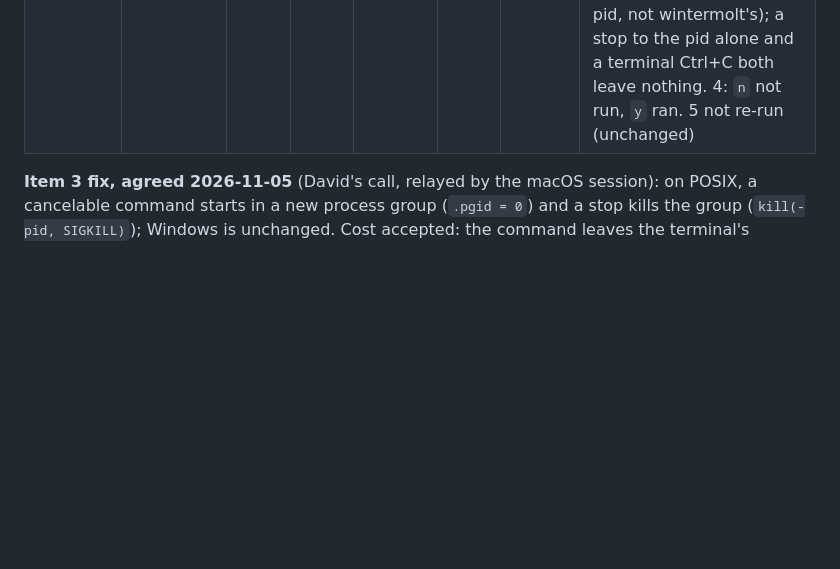
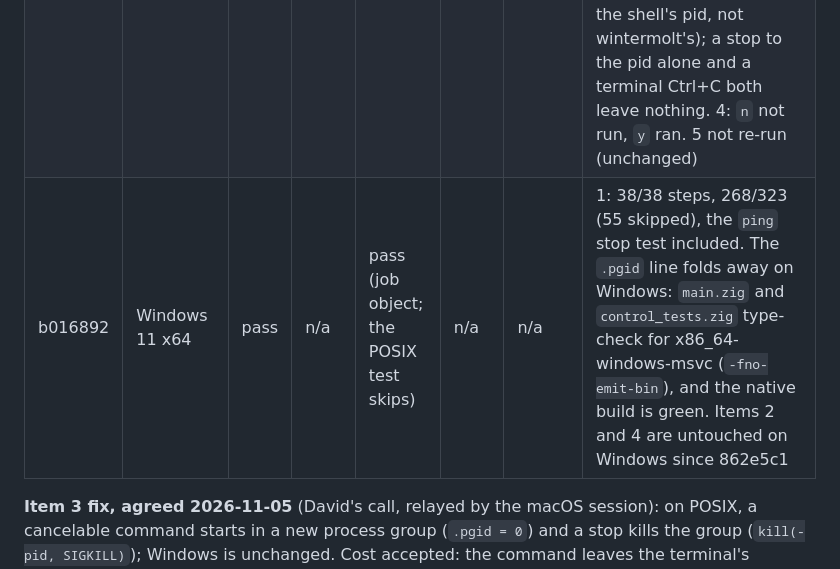
Before and after one commit to lupin4/wintermolt, a Markdown page: docs/PLATFORM_CHECKS.md, the part around the change. GitHub-like rendering; blank space fills up the shorter version.

Commit message:
docs: Windows results for 8bc005c in PLATFORM_CHECKS.md
Co-Authored-By: Claude Opus 5.5 <noreply@anthropic.com>
Claude-Session: https://claude.ai/code/session_01B1WLyVCBQEQaWdqk6HnDdd

```diff
--- a/docs/PLATFORM_CHECKS.md
+++ b/docs/PLATFORM_CHECKS.md
@@ -41,6 +41,7 @@ so two machines never patch it at once.
 | 9bafffe | macOS 27.2 arm64 | pass | pass | fail | pass | partial | 1: 321/321, test-tui 44/44, test-env 29/29, test-cli green. 2: `[Stopped]`, exit 1 in 0.01 s, no curl line; idle Ctrl+C exits 130. 3: the command as written does not nest here: `/bin/sh` (bash 3.2) execs the last command at each level, so `sleep` is a direct child and passes trivially. Made deep with `sh -c 'sh -c "sleep 100; true"; true'; true`: SIGINT to the wintermolt pid only (what Esc, the web stop and chat `/stop` amount to) leaves `sh -c sleep 100; true` and `sleep 100` running; SIGINT to the process group (a real terminal's Ctrl+C) leaves nothing. 5: whisper-server not installed, `/listen` not run; `imagesnap -l` lists both cameras (no photo taken); `/screenshot` ok. 9bafffe is code-identical to 862e5c1 |
 | 9bafffe | Linux aarch64 (Jetson AGX Thor, Ubuntu 24.04) | pass | pass | fail | pass | n/a | 1: 321/321, test-tui 44/44, test-env 29/29, test-cli green. 2: `[Stopped]`, exit 1, no curl line; idle Ctrl+C exits 130. 3: 5-deep tree (`sh -c 'sh -c "sleep 100; true"; true'; true` in a script): SIGINT to the pid leaves `sleep` running; SIGINT to the process group leaves nothing. The orphan is in wintermolt's own group, so `killpg` on that group would kill wintermolt too: a fix needs the child in a new group first (0.16 `std.process.spawn` `.pgid = 0`), then `kill(-pid, SIGKILL)`. That takes the command out of the terminal's foreground group, so one that prompts on the tty (`sudo`, `ssh`, git credentials) stops on SIGTTIN, where Windows' job object keeps the console. Walking the tree (`pgrep -P` recursively, SIGSTOP top-down, then SIGKILL) keeps the tty, but misses a descendant that has already reparented. Run by the Thor session, recorded from macOS |
 | 8bc005c | macOS 27.2 arm64 | pass | pass | pass | pass | n/a | The item 3 fix. 1: 323/323 (new control test: a three-deep tree, failed first at bc08e06), test-tui 44/44, test-env 29/29, test-cli green. 2: `[Stopped]`, exit 1, no curl line; idle Ctrl+C exits 130. 3: the command is in its own group (PGID = the shell's pid, not wintermolt's); a stop to the pid alone and a terminal Ctrl+C both leave nothing. 4: `n` not run, `y` ran. 5 not re-run (unchanged) |
+| b016892 | Windows 11 x64 | pass | n/a | pass (job object; the POSIX test skips) | n/a | n/a | 1: 38/38 steps, 268/323 (55 skipped), the `ping` stop test included. The `.pgid` line folds away on Windows: `main.zig` and `control_tests.zig` type-check for x86_64-windows-msvc (`-fno-emit-bin`), and the native build is green. Items 2 and 4 are untouched on Windows since 862e5c1 |
 
 **Item 3 fix, agreed 2026-11-05** (David's call, relayed by the macOS
 session): on POSIX, a cancelable command starts in a new process group
```
